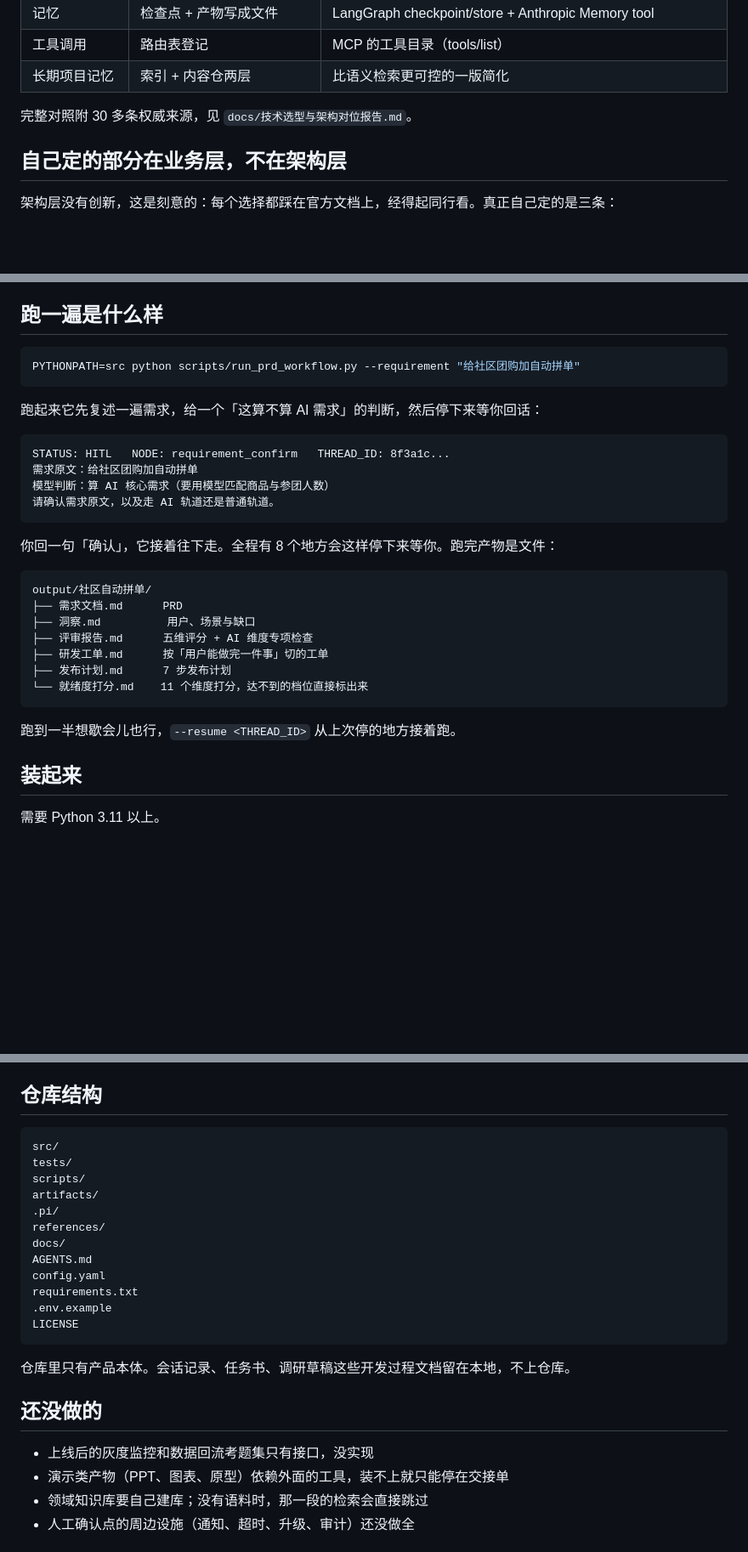
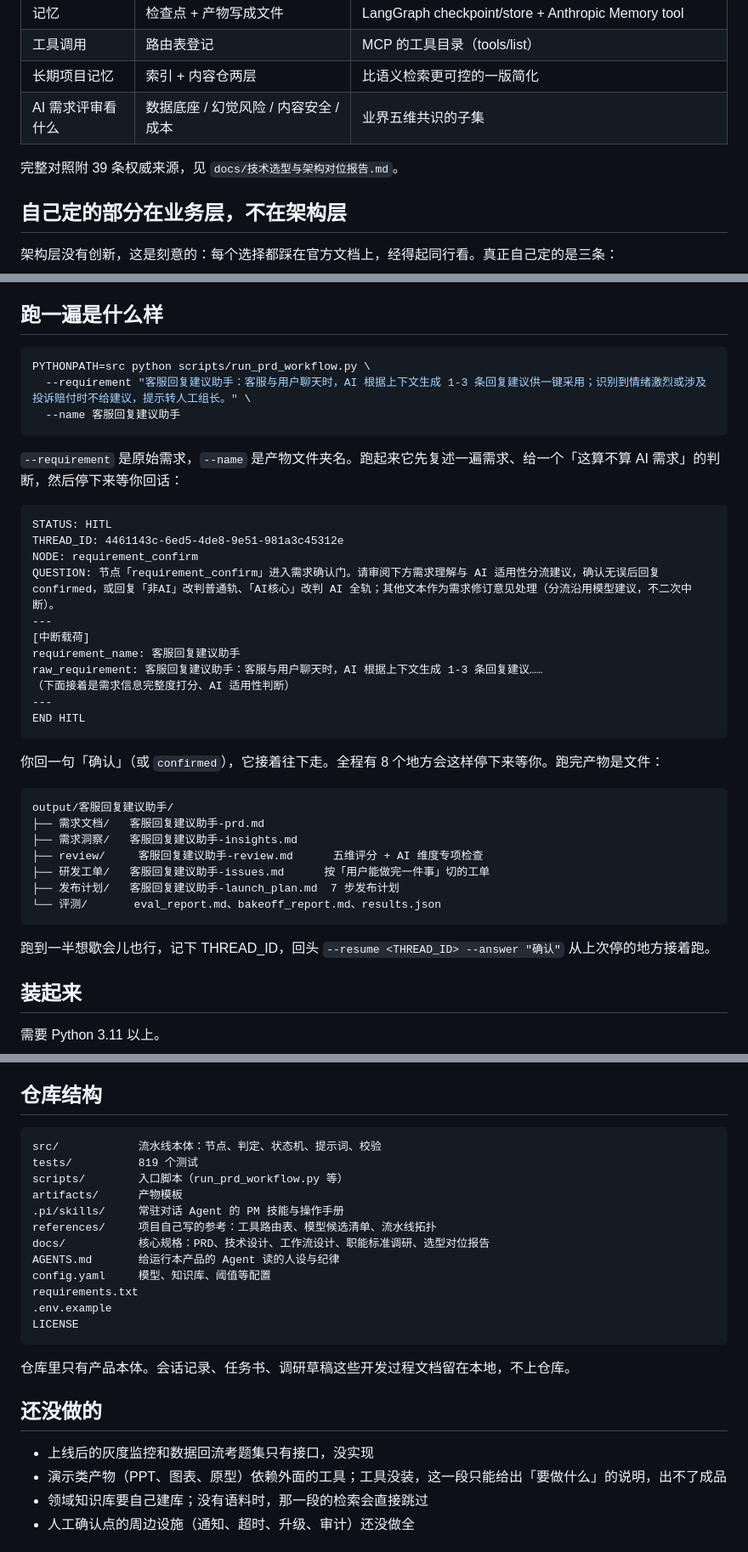
Before and after one commit to TEXXXXTURE/ai-pm-agent, a Markdown page: README.md, 3 parts joined by grey strips. Shown at 85% size. Rendered like a GitHub page; blank space fills up the shorter version.

Commit message:
修正 README 的命令与示例输出，补全对位表与目录说明

````diff
--- a/README.md
+++ b/README.md
@@ -38,8 +39,9 @@
 | 记忆 | 检查点 + 产物写成文件 | LangGraph checkpoint/store + Anthropic Memory tool |
 | 工具调用 | 路由表登记 | MCP 的工具目录（tools/list） |
 | 长期项目记忆 | 索引 + 内容仓两层 | 比语义检索更可控的一版简化 |
+| AI 需求评审看什么 | 数据底座 / 幻觉风险 / 内容安全 / 成本 | 业界五维共识的子集 |
 
-完整对照附 30 多条权威来源，见 `docs/技术选型与架构对位报告.md`。
+完整对照附 39 条权威来源，见 `docs/技术选型与架构对位报告.md`。
 
 ## 自己定的部分在业务层，不在架构层
 
@@ -54,31 +56,40 @@
 ## 跑一遍是什么样
 
 ```bash
-PYTHONPATH=src python scripts/run_prd_workflow.py --requirement "给社区团购加自动拼单"
+PYTHONPATH=src python scripts/run_prd_workflow.py \
+  --requirement "客服回复建议助手：客服与用户聊天时，AI 根据上下文生成 1-3 条回复建议供一键采用；识别到情绪激烈或涉及投诉赔付时不给建议，提示转人工组长。" \
+  --name 客服回复建议助手
 ```
 
-跑起来它先复述一遍需求，给一个「这算不算 AI 需求」的判断，然后停下来等你回话：
+`--requirement` 是原始需求，`--name` 是产物文件夹名。跑起来它先复述一遍需求、给一个「这算不算 AI 需求」的判断，然后停下来等你回话：
 
 ```
-STATUS: HITL   NODE: requirement_confirm   THREAD_ID: 8f3a1c...
-需求原文：给社区团购加自动拼单
-模型判断：算 AI 核心需求（要用模型匹配商品与参团人数）
-请确认需求原文，以及走 AI 轨道还是普通轨道。
+STATUS: HITL
+THREAD_ID: 4461143c-6ed5-4de8-9e51-981a3c45312e
+NODE: requirement_confirm
+QUESTION: 节点「requirement_confirm」进入需求确认门。请审阅下方需求理解与 AI 适用性分流建议，确认无误后回复 confirmed，或回复「非AI」改判普通轨、「AI核心」改判 AI 全轨；其他文本作为需求修订意见处理（分流沿用模型建议，不二次中断）。
+---
+[中断载荷]
+requirement_name: 客服回复建议助手
+raw_requirement: 客服回复建议助手：客服与用户聊天时，AI 根据上下文生成 1-3 条回复建议……
+（下面接着是需求信息完整度打分、AI 适用性判断）
+---
+END HITL
 ```
 
-你回一句「确认」，它接着往下走。全程有 8 个地方会这样停下来等你。跑完产物是文件：
+你回一句「确认」（或 `confirmed`），它接着往下走。全程有 8 个地方会这样停下来等你。跑完产物是文件：
 
 ```
-output/社区自动拼单/
-├── 需求文档.md      PRD
-├── 洞察.md          用户、场景与缺口
-├── 评审报告.md      五维评分 + AI 维度专项检查
-├── 研发工单.md      按「用户能做完一件事」切的工单
-├── 发布计划.md      7 步发布计划
-└── 就绪度打分.md    11 个维度打分，达不到的档位直接标出来
+output/客服回复建议助手/
+├── 需求文档/   客服回复建议助手-prd.md
+├── 需求洞察/   客服回复建议助手-insights.md
+├── review/     客服回复建议助手-review.md      五维评分 + AI 维度专项检查
+├── 研发工单/   客服回复建议助手-issues.md      按「用户能做完一件事」切的工单
+├── 发布计划/   客服回复建议助手-launch_plan.md  7 步发布计划
+└── 评测/       eval_report.md、bakeoff_report.md、results.json
 ```
 
-跑到一半想歇会儿也行，`--resume <THREAD_ID>` 从上次停的地方接着跑。
+跑到一半想歇会儿也行，记下 THREAD_ID，回头 `--resume <THREAD_ID> --answer "确认"` 从上次停的地方接着跑。
 
 ## 装起来
 
@@ -128,15 +139,15 @@ PYTHONPATH=src python -m pytest tests/ -q        # 819 passed
 ## 仓库结构
 
 ```
-src/
-tests/
-scripts/
-artifacts/
-.pi/
-references/
-docs/
-AGENTS.md
-config.yaml
+src/            流水线本体：节点、判定、状态机、提示词、校验
+tests/          819 个测试
+scripts/        入口脚本（run_prd_workflow.py 等）
+artifacts/      产物模板
+.pi/skills/     常驻对话 Agent 的 PM 技能与操作手册
+references/     项目自己写的参考：工具路由表、模型候选清单、流水线拓扑
+docs/           核心规格：PRD、技术设计、工作流设计、职能标准调研、选型对位报告
+AGENTS.md       给运行本产品的 Agent 读的人设与纪律
+config.yaml     模型、知识库、阈值等配置
 requirements.txt
 .env.example
 LICENSE
@@ -147,7 +158,7 @@ LICENSE
 ## 还没做的
 
 - 上线后的灰度监控和数据回流考题集只有接口，没实现
-- 演示类产物（PPT、图表、原型）依赖外面的工具，装不上就只能停在交接单
+- 演示类产物（PPT、图表、原型）依赖外面的工具；工具没装，这一段只能给出「要做什么」的说明，出不了成品
 - 领域知识库要自己建库；没有语料时，那一段的检索会直接跳过
 - 人工确认点的周边设施（通知、超时、升级、审计）还没做全
 
````
Also changed, not shown: other parts of README.md (+2 -1 lines).
